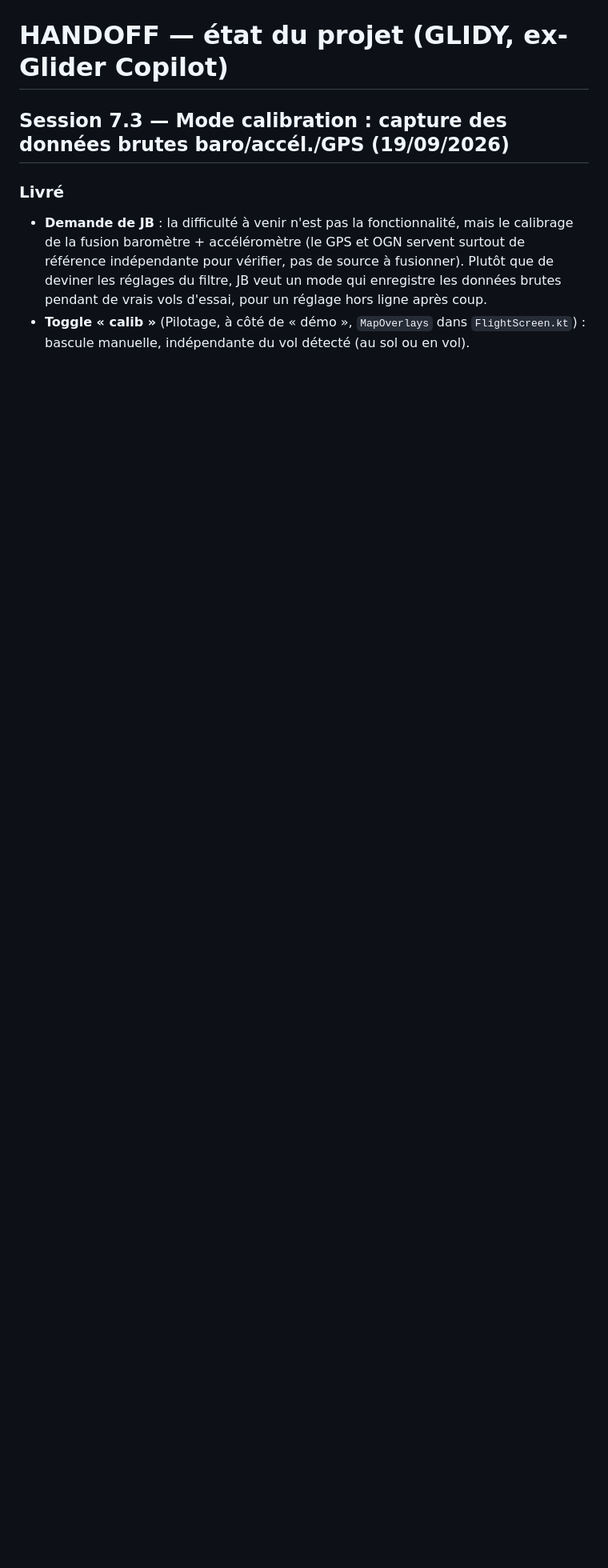
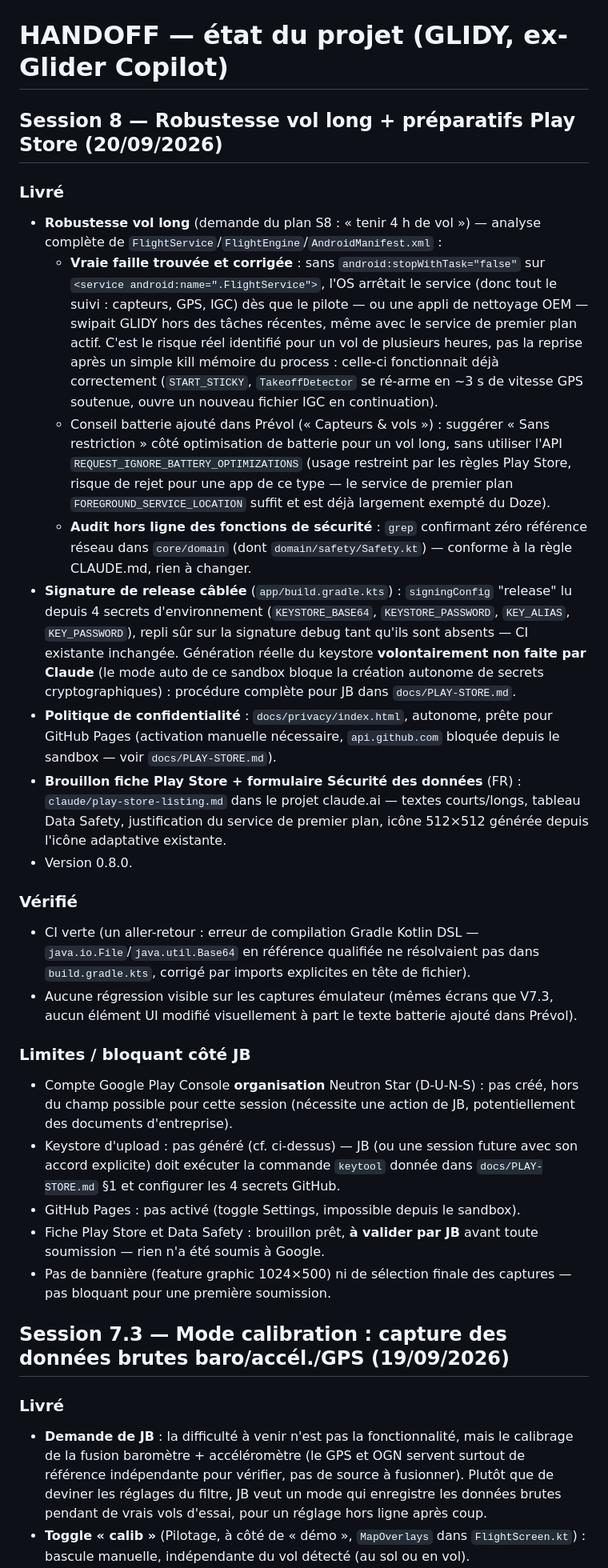
Before and after one commit to jeanbaptisteallaire/Glider-Copilot, a Markdown page: docs/HANDOFF.md, the part around the change. Shown at 80% size. Drawn GitHub-style; blank space fills up the shorter version.

Commit message:
docs/HANDOFF.md : entrée session 8 (robustesse vol long, préparatifs Play Store)
Co-Authored-By: Claude Sonnet 5 <noreply@anthropic.com>
Claude-Session: https://claude.ai/code/session_01UhYPQFE8Ci9yXxULBCCC9T

```diff
--- a/docs/HANDOFF.md
+++ b/docs/HANDOFF.md
@@ -1,4 +1,53 @@
 # HANDOFF — état du projet (GLIDY, ex-Glider Copilot)
+
+## Session 8 — Robustesse vol long + préparatifs Play Store (20/09/2026)
+
+### Livré
+- **Robustesse vol long** (demande du plan S8 : « tenir 4 h de vol ») — analyse complète de
+  `FlightService`/`FlightEngine`/`AndroidManifest.xml` :
+  - **Vraie faille trouvée et corrigée** : sans `android:stopWithTask="false"` sur `<service
+    android:name=".FlightService">`, l'OS arrêtait le service (donc tout le suivi : capteurs, GPS,
+    IGC) dès que le pilote — ou une appli de nettoyage OEM — swipait GLIDY hors des tâches récentes,
+    même avec le service de premier plan actif. C'est le risque réel identifié pour un vol de
+    plusieurs heures, pas la reprise après un simple kill mémoire du process : celle-ci fonctionnait
+    déjà correctement (`START_STICKY`, `TakeoffDetector` se ré-arme en ~3 s de vitesse GPS soutenue,
+    ouvre un nouveau fichier IGC en continuation).
+  - Conseil batterie ajouté dans Prévol (« Capteurs & vols ») : suggérer « Sans restriction » côté
+    optimisation de batterie pour un vol long, sans utiliser l'API `REQUEST_IGNORE_BATTERY_OPTIMIZATIONS`
+    (usage restreint par les règles Play Store, risque de rejet pour une app de ce type — le service de
+    premier plan `FOREGROUND_SERVICE_LOCATION` suffit et est déjà largement exempté du Doze).
+  - **Audit hors ligne des fonctions de sécurité** : `grep` confirmant zéro référence réseau dans
+    `core/domain` (dont `domain/safety/Safety.kt`) — conforme à la règle CLAUDE.md, rien à changer.
+- **Signature de release câblée** (`app/build.gradle.kts`) : `signingConfig` "release" lu depuis 4
+  secrets d'environnement (`KEYSTORE_BASE64`, `KEYSTORE_PASSWORD`, `KEY_ALIAS`, `KEY_PASSWORD`), repli
+  sûr sur la signature debug tant qu'ils sont absents — CI existante inchangée. Génération réelle du
+  keystore **volontairement non faite par Claude** (le mode auto de ce sandbox bloque la création
+  autonome de secrets cryptographiques) : procédure complète pour JB dans `docs/PLAY-STORE.md`.
+- **Politique de confidentialité** : `docs/privacy/index.html`, autonome, prête pour GitHub Pages
+  (activation manuelle nécessaire, `api.github.com` bloquée depuis le sandbox — voir `docs/PLAY-STORE.md`).
+- **Brouillon fiche Play Store + formulaire Sécurité des données** (FR) : `claude/play-store-listing.md`
+  dans le projet claude.ai — textes courts/longs, tableau Data Safety, justification du service de
+  premier plan, icône 512×512 générée depuis l'icône adaptative existante.
+- Version 0.8.0.
+
+### Vérifié
+- CI verte (un aller-retour : erreur de compilation Gradle Kotlin DSL — `java.io.File`/`java.util.Base64`
+  en référence qualifiée ne résolvaient pas dans `build.gradle.kts`, corrigé par imports explicites en
+  tête de fichier).
+- Aucune régression visible sur les captures émulateur (mêmes écrans que V7.3, aucun élément UI modifié
+  visuellement à part le texte batterie ajouté dans Prévol).
+
+### Limites / bloquant côté JB
+- Compte Google Play Console **organisation** Neutron Star (D-U-N-S) : pas créé, hors du champ possible
+  pour cette session (nécessite une action de JB, potentiellement des documents d'entreprise).
+- Keystore d'upload : pas généré (cf. ci-dessus) — JB (ou une session future avec son accord explicite)
+  doit exécuter la commande `keytool` donnée dans `docs/PLAY-STORE.md` §1 et configurer les 4 secrets
+  GitHub.
+- GitHub Pages : pas activé (toggle Settings, impossible depuis le sandbox).
+- Fiche Play Store et Data Safety : brouillon prêt, **à valider par JB** avant toute soumission —
+  rien n'a été soumis à Google.
+- Pas de bannière (feature graphic 1024×500) ni de sélection finale des captures — pas bloquant pour
+  une première soumission.
 
 ## Session 7.3 — Mode calibration : capture des données brutes baro/accél./GPS (19/09/2026)
 
```
